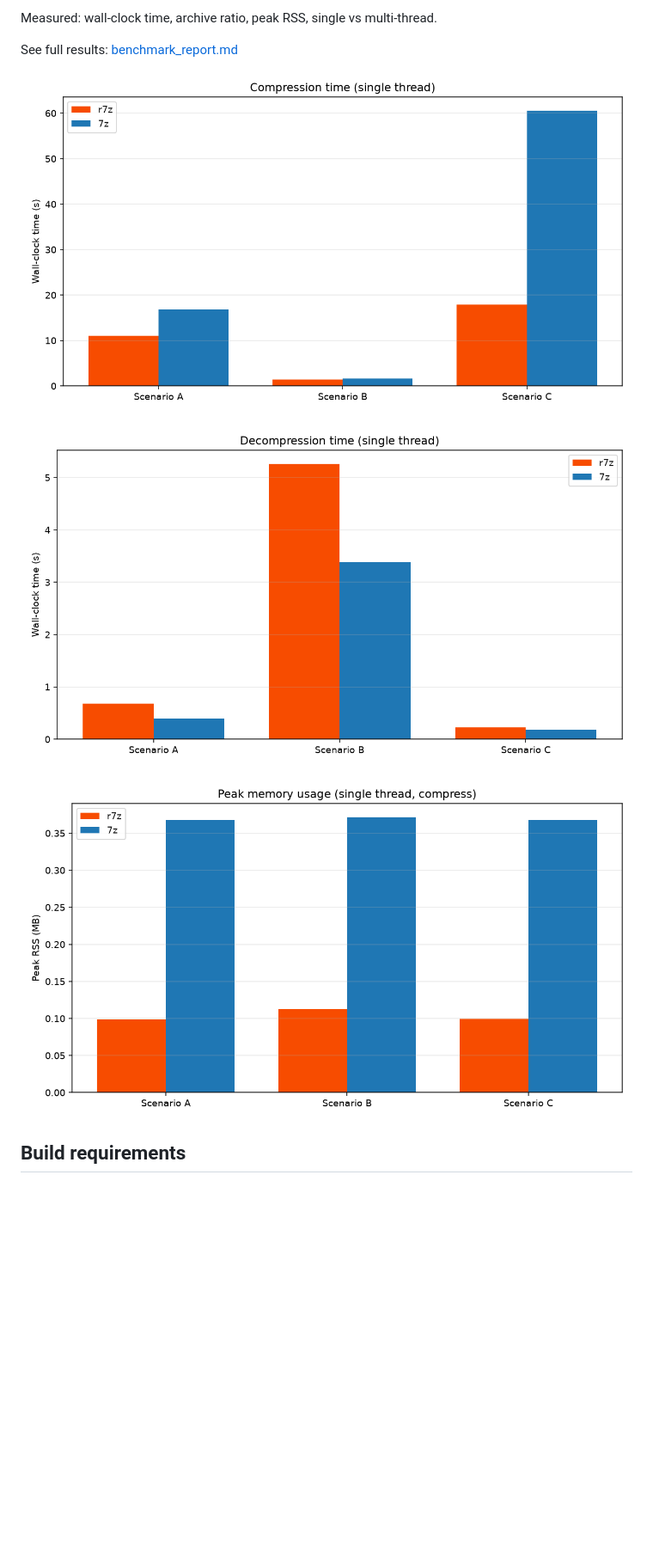
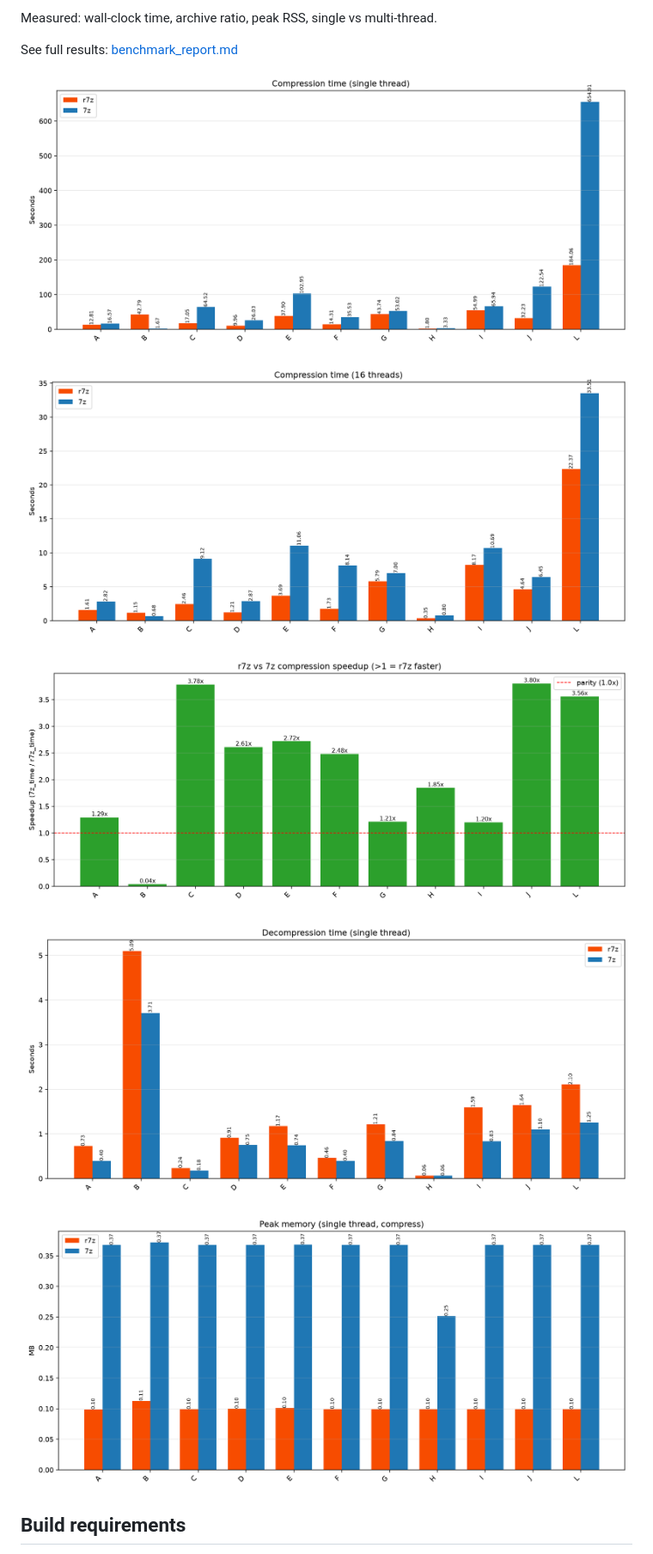
Before and after one commit to WhAnci/r7z, a Markdown page: README.md, the part around one of its changes. Shown at 86% size. Drawn GitHub-style; pictures changed too: docs/images/bench_memory.png, docs/images/bench_speedup.png (added), docs/images/bench_time_compress_16t.png (added); blank space fills up the shorter version.

Commit message:
Add 8 new non-overlapping scenarios + exact-value summary table + speedup chart

```diff
--- a/README.md
+++ b/README.md
@@ -95,7 +95,11 @@ Measured: wall-clock time, archive ratio, peak RSS, single vs multi-thread.
 
 See full results: [benchmark_report.md](benchmark_report.md)
 
-![Compression time](https://raw.githubusercontent.com/WhAnci/r7z/main/docs/images/bench_time_compress.png)
+![Compression time (1 thread)](https://raw.githubusercontent.com/WhAnci/r7z/main/docs/images/bench_time_compress_1t.png)
+
+![Compression time (16 threads)](https://raw.githubusercontent.com/WhAnci/r7z/main/docs/images/bench_time_compress_16t.png)
+
+![Speedup (r7z vs 7z)](https://raw.githubusercontent.com/WhAnci/r7z/main/docs/images/bench_speedup.png)
 
 ![Decompression time](https://raw.githubusercontent.com/WhAnci/r7z/main/docs/images/bench_time_decompress.png)
 
```
Also changed, not shown: other parts of README.md (+21 -0 lines), benchmark_report.md (+88 -24 lines), 3 other files.
